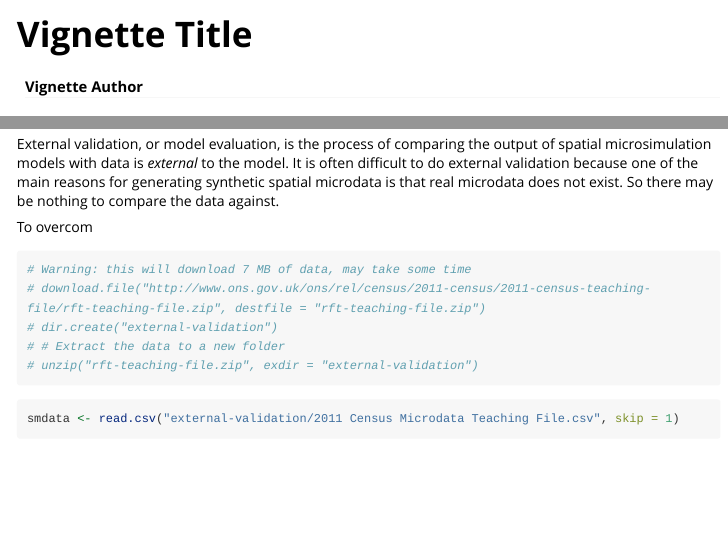
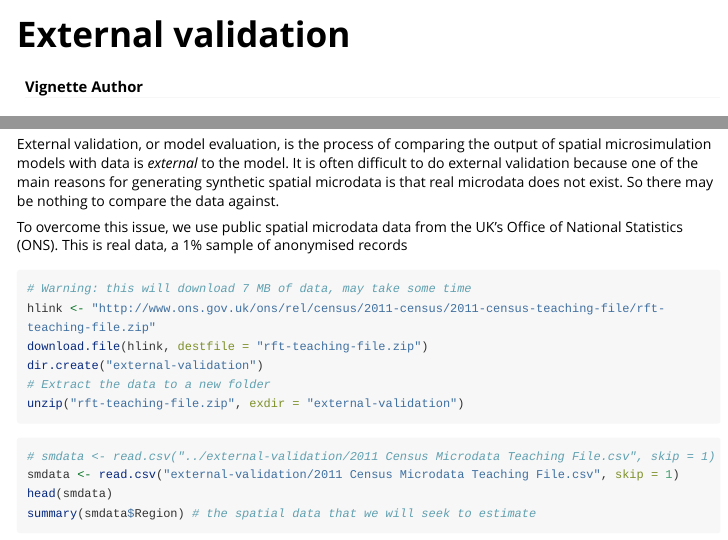
Before and after one commit to emunozh/testmsim, an R Markdown document (vignettes/external-validation.Rmd): the page in a window 1100 px wide, from its top, and a second part further down, joined at a grey line. Rendered offline with R 4.5, knitr and Pandoc, with nearby package versions; some code elsewhere in the file could not run offline; long lines of code are wrapped.

Commit message:
vignette works

````diff
--- a/vignettes/external-validation.Rmd
+++ b/vignettes/external-validation.Rmd
@@ -1,5 +1,5 @@
 ---
-title: "Vignette Title"
+title: "External validation"
 author: "Vignette Author"
 date: "`r Sys.Date()`"
 output: rmarkdown::html_vignette
@@ -21,11 +21,12 @@ is often difficult to do external validation because one of the main reasons
 for generating synthetic spatial microdata is that real microdata does
 not exist. So there may be nothing to compare the data against.
 
-To overcom
+To overcome this issue, we use public spatial microdata data from the UK's Office
+of National Statistics (ONS). This is real data, a 1% sample of anonymised
+records
 
 
 
 
-```{r}
+```{r, eval=FALSE}
 # Warning: this will download 7 MB of data, may take some time
-# download.file("http://www.ons.gov.uk/ons/rel/census/2011-census/2011-census-teaching-file/rft-teaching-file.zip", destfile = "rft-teaching-file.zip")
@@ -33,8 +33,12 @@ To overcom
-# # Extract the data to a new folder
-# unzip("rft-teaching-file.zip", exdir = "external-validation")
+hlink <- "http://www.ons.gov.uk/ons/rel/census/2011-census/2011-census-teaching-file/rft-teaching-file.zip"
+download.file(hlink, destfile = "rft-teaching-file.zip")
+dir.create("external-validation")
+# Extract the data to a new folder
+unzip("rft-teaching-file.zip", exdir = "external-validation")
 ```
 
-```{r}
+```{r, eval=FALSE}
+# smdata <- read.csv("../external-validation/2011 Census Microdata Teaching File.csv", skip = 1)
 smdata <- read.csv("external-validation/2011 Census Microdata Teaching File.csv", skip = 1)
 head(smdata)
 summary(smdata$Region) # the spatial data that we will seek to estimate
````
Also changed, not shown: vignettes/external-validation.Rmd (3 more changed lines).
